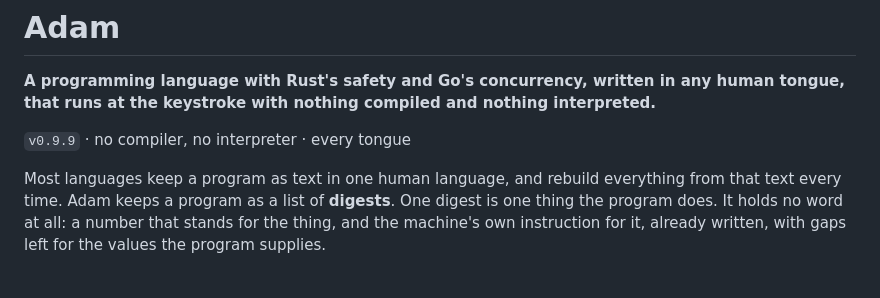
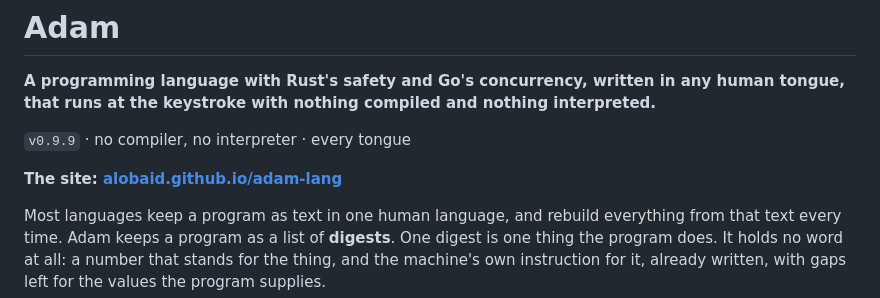
Before and after one commit to alobaid/adam-lang, a Markdown page: README.md, the part around the change. Drawn GitHub-style; blank space fills up the shorter version.

Commit message:
Link the site from the README
Co-Authored-By: Claude Fable 5.1 <noreply@anthropic.com>

```diff
--- a/README.md
+++ b/README.md
@@ -16,6 +16,8 @@ are entirely my own and on me to blame; may God forgive us for our mistakes.
 **A programming language with Rust's safety and Go's concurrency, written in any human tongue, that runs at the keystroke with nothing compiled and nothing interpreted.**
 
 `v0.9.9` · no compiler, no interpreter · every tongue
+
+**The site: [alobaid.github.io/adam-lang](https://alobaid.github.io/adam-lang/)**
 
 Most languages keep a program as text in one human language, and rebuild everything from that text every time. Adam keeps a program as a list of **digests**. One digest is one thing the program does. It holds no word at all: a number that stands for the thing, and the machine's own instruction for it, already written, with gaps left for the values the program supplies.
 
```
